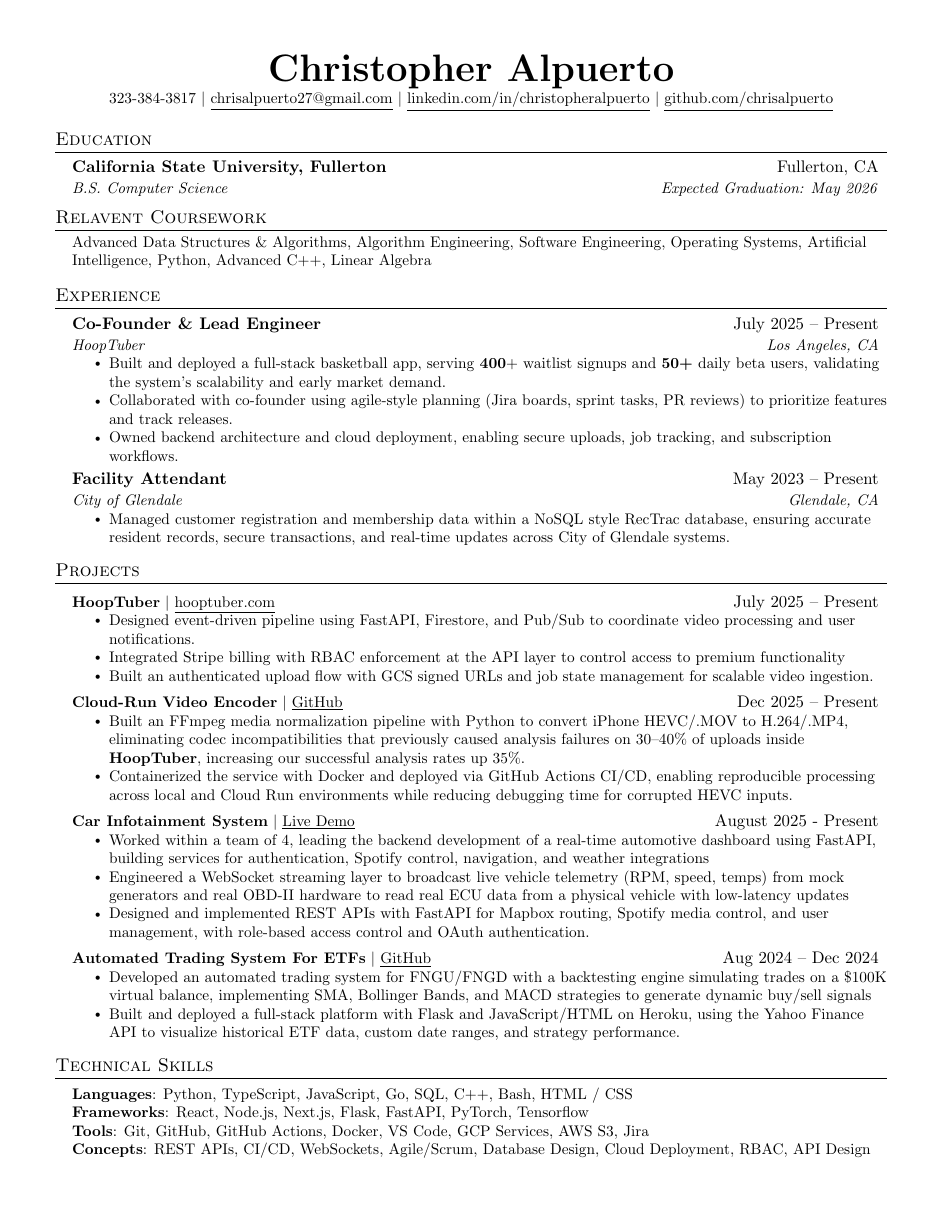
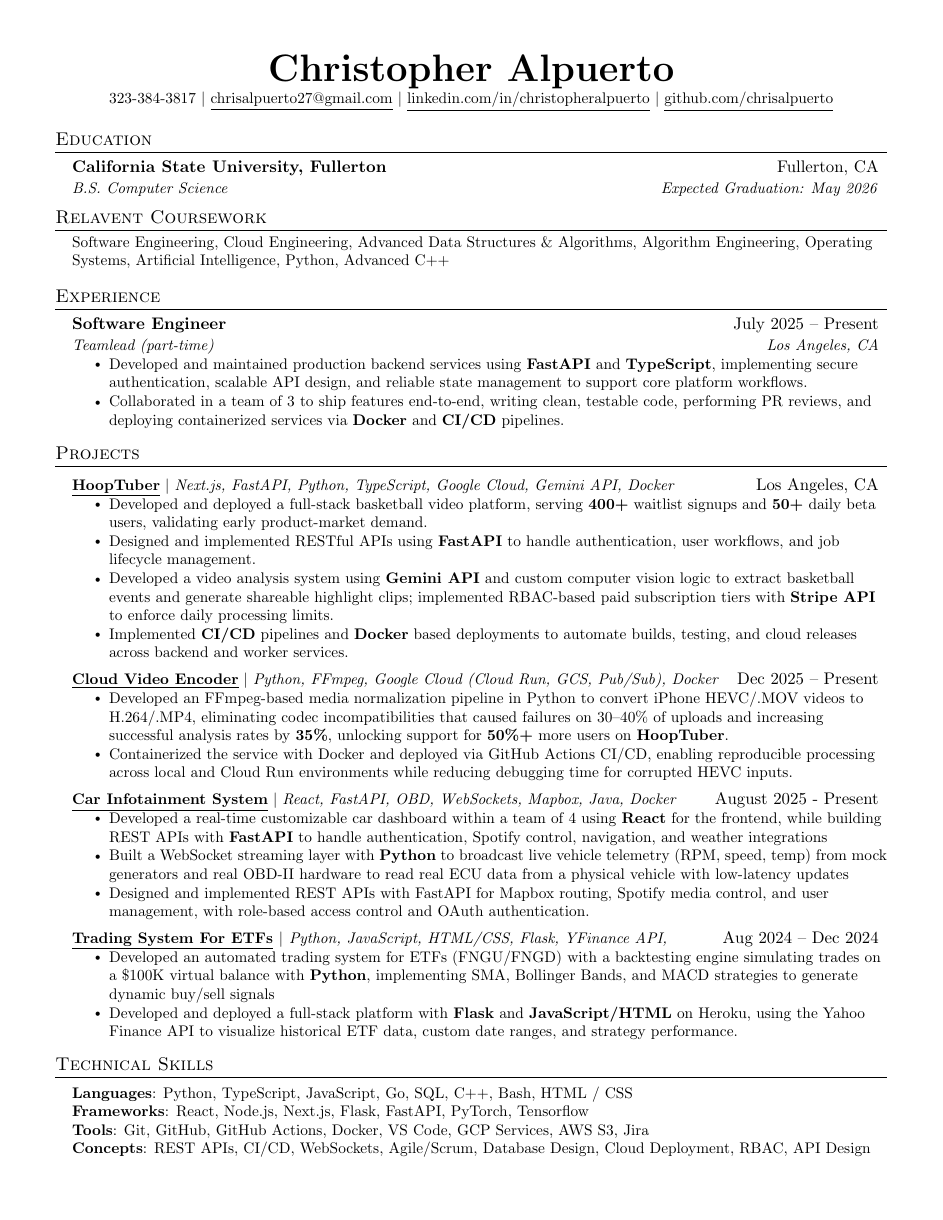
Before and after one commit to chrisalpuerto/MyResume, a LaTeX document (main.tex): the whole page. Compiled offline with pdfLaTeX.

Commit message:
2/15 updated to curr resume

```diff
--- a/main.tex
+++ b/main.tex
@@ -135,26 +135,20 @@
 %-----------COURSEWORK-----------
 \section{Relavent Coursework}
 \resumeSubHeadingListStart
-\resumeCoursework{Advanced Data Structures \& Algorithms, Algorithm Engineering, Software Engineering, Operating Systems, Artificial Intelligence, Python, Advanced C++, Linear Algebra}
+\resumeCoursework{Software Engineering, Cloud Engineering, Advanced Data Structures \& Algorithms, Algorithm Engineering, Operating Systems, Artificial Intelligence, Python, Advanced C++}
 \resumeSubHeadingListEnd
 
 %-----------EXPERIENCE-----------
 \section{Experience}
   \resumeSubHeadingListStart
 
-    \resumeSubheading
-      {Co-Founder \& Lead Engineer}{July 2025 -- Present}
-      {HoopTuber}{Los Angeles, CA}
+      \resumeSubheading
+      {Software Engineer}{July 2025 -- Present}
+      {Teamlead (part-time)}{Los Angeles, CA}
       \resumeItemListStart
-        \resumeItem{Built and deployed a full-stack basketball app, serving \textbf{400}+ waitlist signups and \textbf{50+} daily beta users, validating the system's scalability and early market demand.}
-        \resumeItem{Collaborated with co-founder using agile-style planning (Jira boards, sprint tasks, PR reviews) to prioritize features and track releases.}
-        \resumeItem{Owned backend architecture and cloud deployment, enabling secure uploads, job tracking, and subscription workflows.}
-      \resumeItemListEnd
-      \resumeSubheading
-      {Facility Attendant}{May 2023 -- Present}
-      {City of Glendale}{Glendale, CA}
-      \resumeItemListStart
-        \resumeItem{Managed customer registration and membership data within a NoSQL style RecTrac database, ensuring accurate resident records, secure transactions, and real-time updates across City of Glendale systems.}
+        \resumeItem{Developed and maintained production backend services using \textbf{FastAPI} and \textbf{TypeScript}, implementing secure authentication, scalable API design, and reliable state management to support core platform workflows.}
+        \resumeItem{Collaborated in a team of 3 to ship features end-to-end, writing clean, testable code, performing PR reviews, and deploying containerized services via \textbf{Docker} and \textbf{CI/CD} pipelines.}
+
       \resumeItemListEnd
 
 % -----------Multiple Positions Heading-----------
@@ -183,35 +177,39 @@
 %-----------PROJECTS-----------
 \section{Projects}
     \resumeSubHeadingListStart
-            \resumeProjectHeading
-          {\textbf{HoopTuber} $|$ \underline{\href{https://www.hooptuber.com}{hooptuber.com}}}{July 2025 -- Present}
-          \resumeItemListStart
-\resumeItem{Designed event-driven pipeline using FastAPI, Firestore, and Pub/Sub to coordinate video processing and user notifications.}
-            \resumeItem{Integrated Stripe billing with RBAC enforcement at the API layer to control access to premium functionality}
-                        \resumeItem{Built an authenticated upload flow with GCS signed URLs and job state management for scalable video
-                        ingestion.}
-          \resumeItemListEnd
+\resumeProjectHeading
+  {\underline{\textbf{\href{https://www.hooptuber.com}{HoopTuber}}} $|$ \textit{Next.js, FastAPI, Python, TypeScript, Google Cloud, Gemini API, Docker}}{Los Angeles, CA}
+  \resumeItemListStart
+    \resumeItem{Developed and deployed a full-stack basketball video platform, serving \textbf{400+} waitlist signups and \textbf{50+} daily beta users, validating early product-market demand.}
+\resumeItem{Designed and implemented RESTful APIs using \textbf{FastAPI} to handle authentication, user workflows, and job lifecycle management.}
+\resumeItem{Developed a video analysis system using \textbf{Gemini API} and custom computer vision logic to extract basketball events and generate shareable highlight clips; implemented RBAC-based paid subscription tiers with \textbf{Stripe API} to enforce daily processing limits.}
+%\resumeItem{Designed an event-driven video processing pipeline leveraging GCS, Pub/Sub, and Python background workers for asynchronous ingestion, orchestration, and stateful processing at scale.}
+    \resumeItem{Implemented \textbf{CI/CD} pipelines and \textbf{Docker} based deployments to automate builds, testing, and cloud releases across backend and worker services.}
+
+  \resumeItemListEnd
+
 
                         \resumeProjectHeading
-          {\textbf{Cloud-Run Video Encoder} $|$ \underline{\href{https://github.com/chrisalpuerto/cloud-run-ffmpeg}{GitHub}}}{Dec 2025 -- Present}
+    {\textbf{\underline{{\href{https://github.com/chrisalpuerto/cloud-run-ffmpeg}{Cloud Video Encoder}}}} $|$ \textit{Python, FFmpeg, Google Cloud (Cloud Run, GCS, Pub/Sub), Docker}}{Dec 2025 -- Present}
           \resumeItemListStart
-            \resumeItem{Built an FFmpeg media normalization pipeline with Python to convert iPhone HEVC/.MOV to H.264/.MP4, eliminating codec incompatibilities that previously caused analysis failures on 30–40\% of uploads inside \textbf{HoopTuber}, increasing our successful analysis rates up 35\%.}
+            \resumeItem{Developed an FFmpeg-based media normalization pipeline in Python to convert iPhone HEVC/.MOV videos to H.264/.MP4, eliminating codec incompatibilities that caused failures on 30--40\% of uploads and increasing successful analysis rates by \textbf{35\%}, unlocking support for \textbf{50\%+} more users on \textbf{HoopTuber}.}
+
             \resumeItem{Containerized the service with Docker and deployed via GitHub Actions CI/CD, enabling reproducible processing across local and Cloud Run environments while reducing debugging time for corrupted HEVC inputs.}
 
           \resumeItemListEnd
           \resumeProjectHeading
-          {\textbf{Car Infotainment System} $|$ \underline{\href{https://drive.google.com/file/d/1-3CXpdN4ua2bOsBoWWPDHprbmG6dytwZ/view?usp=sharing}{Live Demo}}}{August 2025 - Present}
+          {\textbf{\underline{\href{https://drive.google.com/file/d/1-3CXpdN4ua2bOsBoWWPDHprbmG6dytwZ/view?usp=sharing}{Car Infotainment System}}} $|$ \textit{React, FastAPI, OBD, WebSockets, Mapbox, Java, Docker} }{August 2025 - Present}
           \resumeItemListStart
-            \resumeItem{Worked within a team of 4, leading the backend development of a real-time automotive dashboard using FastAPI, building services for authentication, Spotify control, navigation, and weather integrations}
-            \resumeItem{Engineered a WebSocket streaming layer to broadcast live vehicle telemetry (RPM, speed, temps) from mock generators and real OBD-II hardware to read real ECU data from a physical vehicle with low-latency updates}
+            \resumeItem{Developed a real-time customizable car dashboard within a team of 4 using \textbf{React} for the frontend, while building REST APIs  with \textbf{FastAPI} to handle authentication, Spotify control, navigation, and weather integrations}
+            \resumeItem{Built a WebSocket streaming layer with \textbf{Python} to broadcast live vehicle telemetry (RPM, speed, temp) from mock generators and real OBD-II hardware to read real ECU data from a physical vehicle with low-latency updates}
             \resumeItem{Designed and implemented REST APIs with FastAPI for Mapbox routing, Spotify media control, and user management, with role-based access control and OAuth authentication.}
           \resumeItemListEnd
 
           \resumeProjectHeading
-          {\textbf{Automated Trading System For ETFs} $|$ {\underline{\href{https://github.com/chrisalpuerto/Trading-System-for-ETFs}{GitHub}} }}{Aug 2024 -- Dec 2024}
+          {\textbf{{\underline{\href{https://github.com/chrisalpuerto/Trading-System-for-ETFs}{Trading System For ETFs}}} $|$  }\textit{Python, JavaScript, HTML/CSS, Flask, YFinance API,}}{Aug 2024 -- Dec 2024}
           \resumeItemListStart
-            \resumeItem{Developed an automated trading system for FNGU/FNGD with a backtesting engine simulating trades on a \$100K virtual balance, implementing SMA, Bollinger Bands, and MACD strategies to generate dynamic buy/sell signals}
-            \resumeItem{Built and deployed a full-stack platform with Flask and JavaScript/HTML on Heroku, using the Yahoo Finance API to visualize historical ETF data, custom date ranges, and strategy performance.}
+            \resumeItem{Developed an automated trading system for ETFs (FNGU/FNGD) with a backtesting engine simulating trades on a \$100K virtual balance with \textbf{Python}, implementing SMA, Bollinger Bands, and MACD strategies to generate dynamic buy/sell signals}
+            \resumeItem{Developed and deployed a full-stack platform with \textbf{Flask} and \textbf{JavaScript/HTML} on Heroku, using the Yahoo Finance API to visualize historical ETF data, custom date ranges, and strategy performance.}
 
           \resumeItemListEnd
 
```
Also changed, not shown: 2026FebUpdate.png (added), README.md, main.tex (6 more changed lines), 2 other files.
